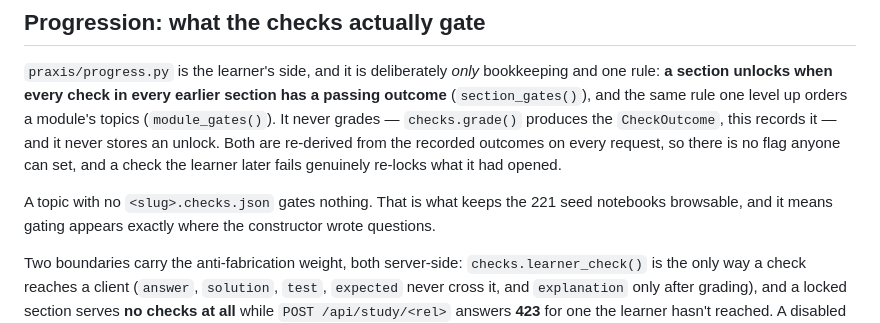
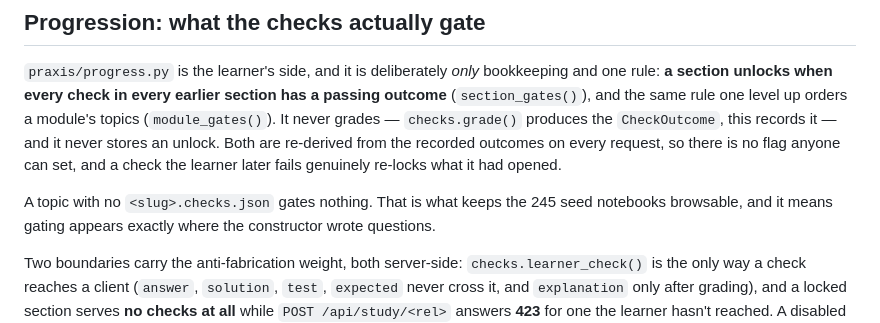
Before and after one commit to danieldekerlegand/praxis, a Markdown page: CLAUDE.md, the part around the change. Rendered like a GitHub page.

```diff
--- a/CLAUDE.md
+++ b/CLAUDE.md
@@ -118,7 +118,7 @@ records it — and it never stores an unlock. Both are re-derived from the recor
 outcomes on every request, so there is no flag anyone can set, and a check the learner
 later fails genuinely re-locks what it had opened.
 
-A topic with no `<slug>.checks.json` gates nothing. That is what keeps the 221 seed
+A topic with no `<slug>.checks.json` gates nothing. That is what keeps the 245 seed
 notebooks browsable, and it means gating appears exactly where the constructor wrote
 questions.
 
```
Also changed, not shown: README.md (+3 -3 lines), ROADMAP.md (added, +136 -0 lines).
